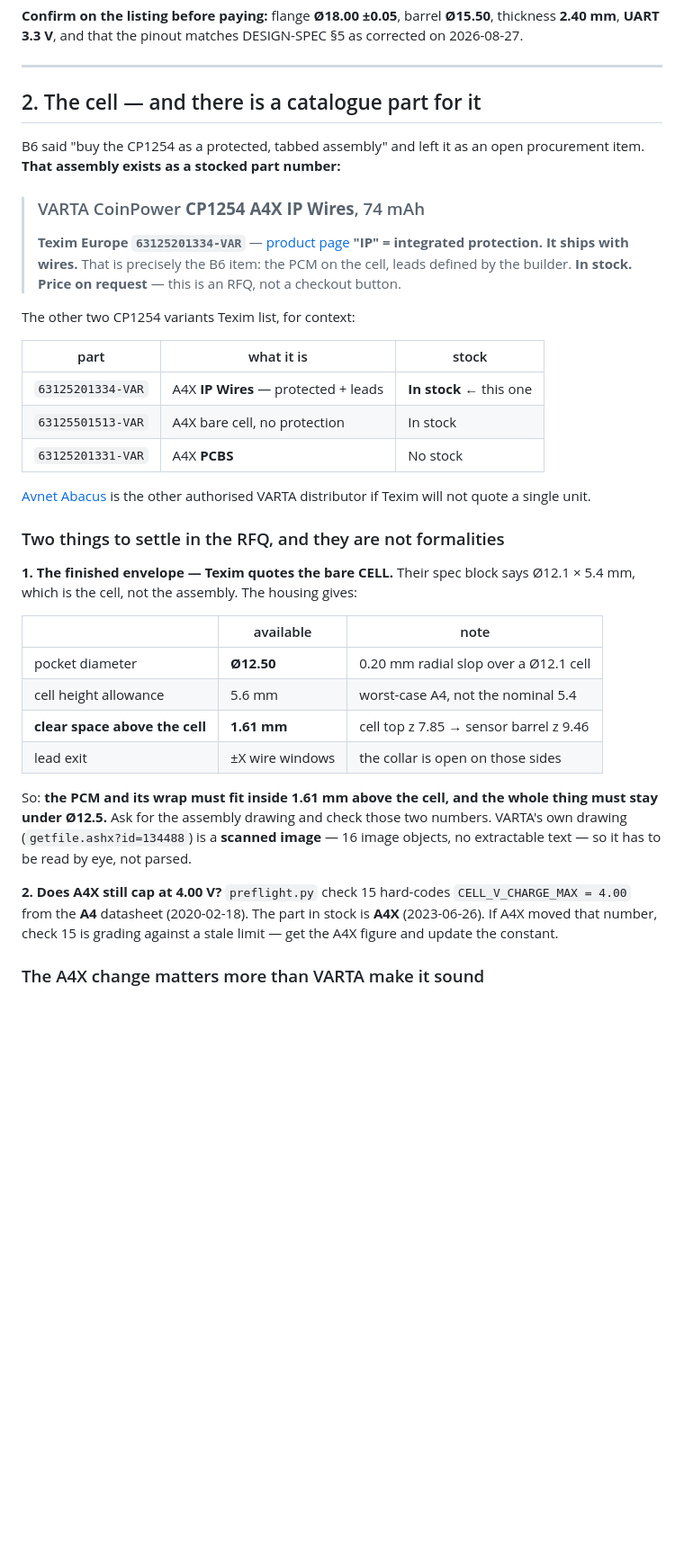
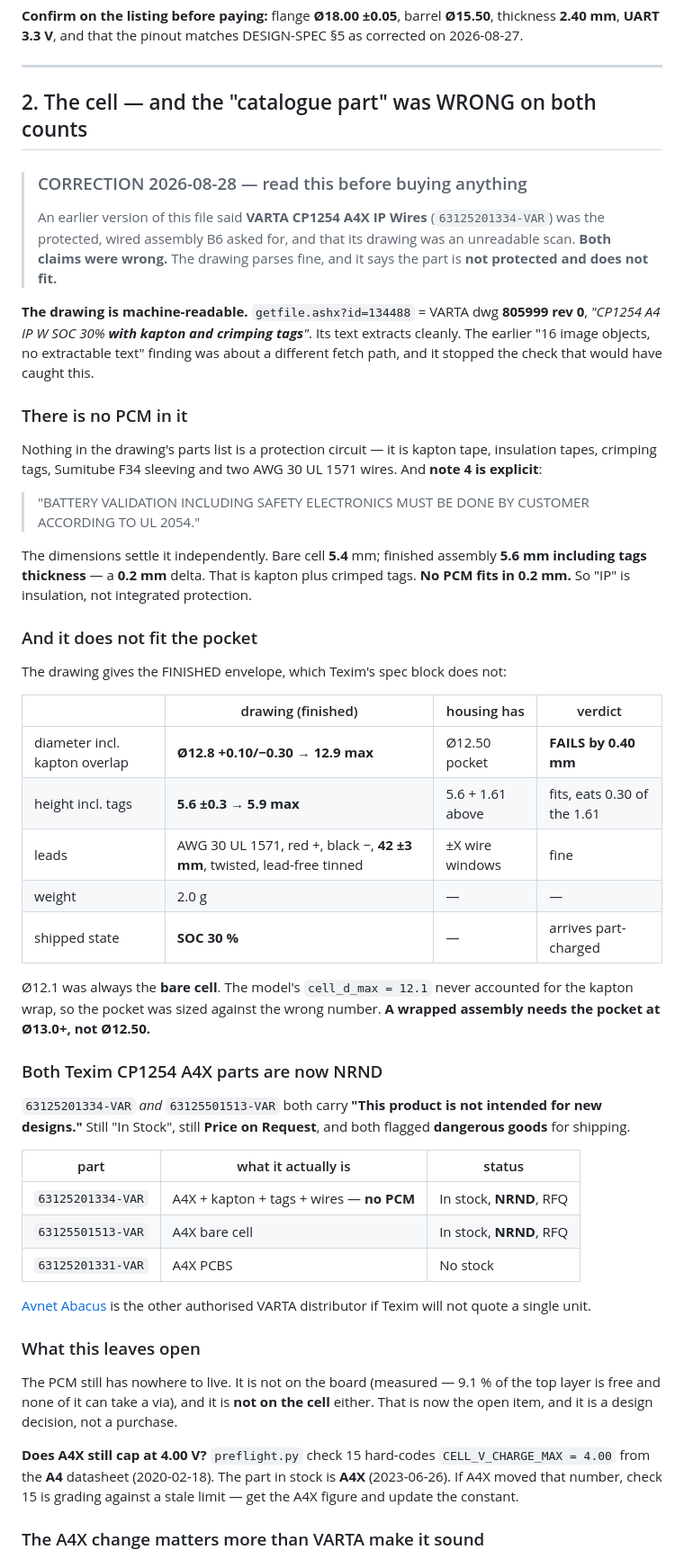
Before and after one commit to Drivera0/touch-id-public, a Markdown page: cad/pcb-v3/BUY-YOURSELF.md, the part around one of its changes. Shown at 90% size. GitHub-like rendering; blank space fills up the shorter version.

Commit message:
CORRECTION: the CP1254 A4X 'IP Wires' is not protected and does not fit
Read VARTA dwg 805999 (getfile.ashx?id=134488) -- it parses fine, contrary to
the earlier 'scanned image, no extractable text' note.

  * No PCM. Parts list is kapton, insulation tape, crimping tags, Sumitube
    sleeving, 2x AWG30 UL1571 wires. Note 4 puts safety electronics on the
    customer per UL 2054. Bare cell 5.4 -> finished 5.6 incl. tags: a 0.2 mm
    delta cannot contain a protection circuit. 'IP' is insulation.
  * Does not fit. Finished O12.8 +0.10/-0.30 = 12.9 max (kapton wrap) vs the
    O12.50 pocket. O12.1 was always the bare cell; cell_d_max never accounted
    for the wrap. Pocket needs O13.0+.
  * Both Texim CP1254 A4X parts are NRND.

Added a checked list of single-unit retail sources. All the aftermarket ones
are earbud service parts and all unprotected -- in a Powerbeats the PCM is on
the earbud mainboard. The PCM now has no home: not on the board (measured),
not on the cell (established here).

```diff
--- a/cad/pcb-v3/BUY-YOURSELF.md
+++ b/cad/pcb-v3/BUY-YOURSELF.md
@@ -42,47 +42,74 @@ DESIGN-SPEC §5 as corrected on 2026-08-27.
 
 ---
 
-## 2. The cell — and there is a catalogue part for it
+## 2. The cell — and the "catalogue part" was WRONG on both counts
 
-B6 said "buy the CP1254 as a protected, tabbed assembly" and left it as an
-open procurement item. **That assembly exists as a stocked part number:**
+> ### CORRECTION 2026-08-28 — read this before buying anything
+>
+> An earlier version of this file said **VARTA CP1254 A4X IP Wires**
+> (`63125201334-VAR`) was the protected, wired assembly B6 asked for, and that
+> its drawing was an unreadable scan. **Both claims were wrong.** The drawing
+> parses fine, and it says the part is **not protected and does not fit.**
 
-> ### VARTA CoinPower **CP1254 A4X IP Wires**, 74 mAh
-> **Texim Europe `63125201334-VAR`** — [product page](https://www.texim-europe.com/product/battery-and-power-supplies/batteries/rechargeable-batteries/lithium/varta-coinpower/detail/63125201334-var)
-> **"IP" = integrated protection. It ships with wires.** That is precisely the
-> B6 item: the PCM on the cell, leads defined by the builder.
-> **In stock. Price on request** — this is an RFQ, not a checkout button.
+**The drawing is machine-readable.** `getfile.ashx?id=134488` = VARTA dwg
+**805999 rev 0**, *"CP1254 A4 IP W SOC 30% **with kapton and crimping tags**"*.
+Its text extracts cleanly. The earlier "16 image objects, no extractable text"
+finding was about a different fetch path, and it stopped the check that would
+have caught this.
 
-The other two CP1254 variants Texim list, for context:
+### There is no PCM in it
 
-| part | what it is | stock |
+Nothing in the drawing's parts list is a protection circuit — it is kapton
+tape, insulation tapes, crimping tags, Sumitube F34 sleeving and two AWG 30
+UL 1571 wires. And **note 4 is explicit**:
+
+> "BATTERY VALIDATION INCLUDING SAFETY ELECTRONICS MUST BE DONE BY CUSTOMER
+> ACCORDING TO UL 2054."
+
+The dimensions settle it independently. Bare cell **5.4** mm; finished assembly
+**5.6 mm including tags thickness** — a **0.2 mm** delta. That is kapton plus
+crimped tags. **No PCM fits in 0.2 mm.** So "IP" is insulation, not integrated
+protection.
+
+### And it does not fit the pocket
+
+The drawing gives the FINISHED envelope, which Texim's spec block does not:
+
+| | drawing (finished) | housing has | verdict |
+|---|---|---|---|
+| diameter incl. kapton overlap | **Ø12.8 +0.10/−0.30** → **12.9 max** | Ø12.50 pocket | **FAILS by 0.40 mm** |
+| height incl. tags | **5.6 ±0.3** → **5.9 max** | 5.6 + 1.61 above | fits, eats 0.30 of the 1.61 |
+| leads | AWG 30 UL 1571, red +, black −, **42 ±3 mm**, twisted, lead-free tinned | ±X wire windows | fine |
+| weight | 2.0 g | — | — |
+| shipped state | **SOC 30 %** | — | arrives part-charged |
+
+Ø12.1 was always the **bare cell**. The model's `cell_d_max = 12.1` never
+accounted for the kapton wrap, so the pocket was sized against the wrong
+number. **A wrapped assembly needs the pocket at Ø13.0+, not Ø12.50.**
+
+### Both Texim CP1254 A4X parts are now NRND
+
+`63125201334-VAR` *and* `63125501513-VAR` both carry **"This product is not
+intended for new designs."** Still "In Stock", still **Price on Request**, and
+both flagged **dangerous goods** for shipping.
+
+| part | what it actually is | status |
 |---|---|---|
-| `63125201334-VAR` | A4X **IP Wires** — protected + leads | **In stock** ← this one |
-| `63125501513-VAR` | A4X bare cell, no protection | In stock |
-| `63125201331-VAR` | A4X **PCBS** | No stock |
+| `63125201334-VAR` | A4X + kapton + tags + wires — **no PCM** | In stock, **NRND**, RFQ |
+| `63125501513-VAR` | A4X bare cell | In stock, **NRND**, RFQ |
+| `63125201331-VAR` | A4X PCBS | No stock |
 
 [Avnet Abacus](https://www.avnet.com/wps/portal/abacus/manufacturers/m/varta-microbattery/products/varta-coinpower/)
 is the other authorised VARTA distributor if Texim will not quote a single unit.
 
-### Two things to settle in the RFQ, and they are not formalities
+### What this leaves open
 
-**1. The finished envelope — Texim quotes the bare CELL.** Their spec block
-says Ø12.1 × 5.4 mm, which is the cell, not the assembly. The housing gives:
+The PCM still has nowhere to live. It is not on the board (measured — 9.1 % of
+the top layer is free and none of it can take a via), and it is **not on the
+cell** either. That is now the open item, and it is a design decision, not a
+purchase.
 
-| | available | note |
-|---|---|---|
-| pocket diameter | **Ø12.50** | 0.20 mm radial slop over a Ø12.1 cell |
-| cell height allowance | 5.6 mm | worst-case A4, not the nominal 5.4 |
-| **clear space above the cell** | **1.61 mm** | cell top z 7.85 → sensor barrel z 9.46 |
-| lead exit | ±X wire windows | the collar is open on those sides |
-
-So: **the PCM and its wrap must fit inside 1.61 mm above the cell, and the
-whole thing must stay under Ø12.5.** Ask for the assembly drawing and check
-those two numbers. VARTA's own drawing (`getfile.ashx?id=134488`) is a
-**scanned image** — 16 image objects, no extractable text — so it has to be
-read by eye, not parsed.
-
-**2. Does A4X still cap at 4.00 V?** `preflight.py` check 15 hard-codes
+**Does A4X still cap at 4.00 V?** `preflight.py` check 15 hard-codes
 `CELL_V_CHARGE_MAX = 4.00` from the **A4** datasheet (2020-02-18). The part in
 stock is **A4X** (2023-06-26). If A4X moved that number, check 15 is grading
 against a stale limit — get the A4X figure and update the constant.
```
Also changed, not shown: other parts of cad/pcb-v3/BUY-YOURSELF.md (+29 -0 lines).
